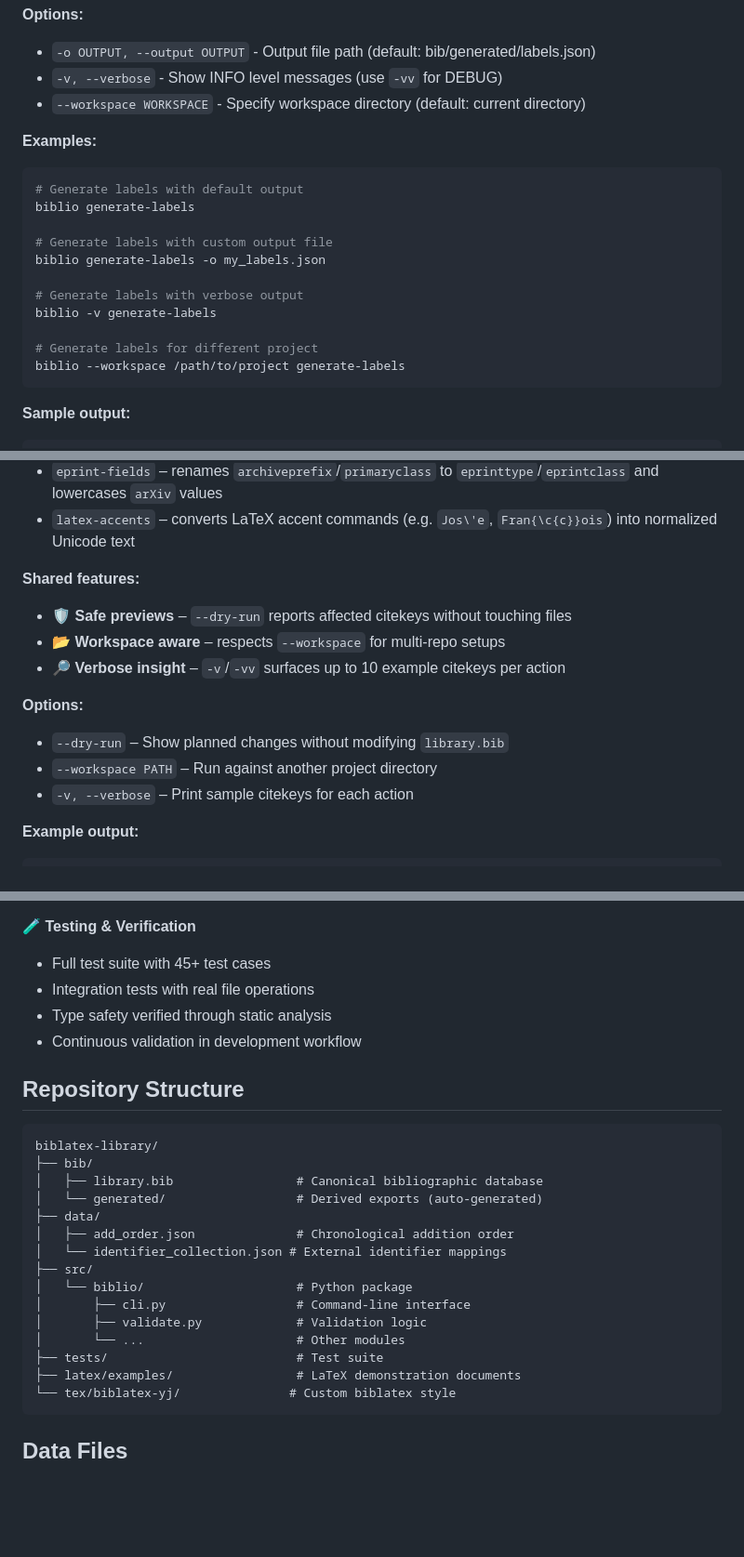
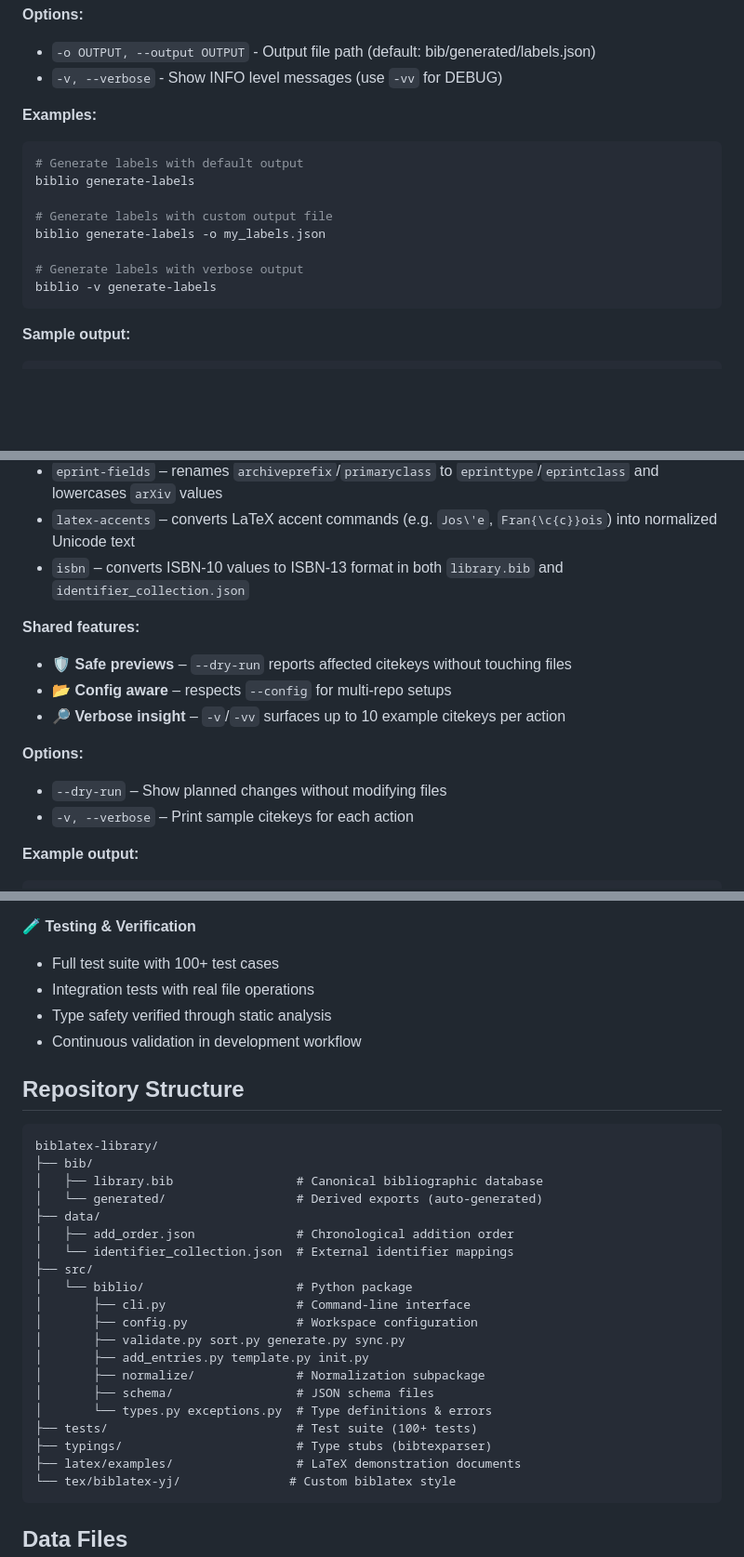
Before and after one commit to KiringYJ/biblatex-library, a Markdown page: README.md, 3 parts joined by grey strips. Shown at 93% size. Drawn GitHub-style; blank space fills up the shorter version.

````diff
--- a/README.md
+++ b/README.md
@@ -253,7 +260,6 @@ biblio generate-labels [options]
 **Options:**
 - `-o OUTPUT, --output OUTPUT` - Output file path (default: bib/generated/labels.json)
 - `-v, --verbose` - Show INFO level messages (use `-vv` for DEBUG)
-- `--workspace WORKSPACE` - Specify workspace directory (default: current directory)
 
 **Examples:**
 
@@ -266,9 +272,6 @@ biblio generate-labels -o my_labels.json
 
 # Generate labels with verbose output
 biblio -v generate-labels
-
-# Generate labels for different project
-biblio --workspace /path/to/project generate-labels
 ```
 
 **Sample output:**
@@ -383,15 +382,15 @@ uv run biblio normalize latex-accents
 - `publisher-location` – flags entries missing `location` and splits `Publisher, City` pairs automatically
 - `eprint-fields` – renames `archiveprefix`/`primaryclass` to `eprinttype`/`eprintclass` and lowercases `arXiv` values
 - `latex-accents` – converts LaTeX accent commands (e.g. `Jos\'e`, `Fran{\c{c}}ois`) into normalized Unicode text
+- `isbn` – converts ISBN-10 values to ISBN-13 format in both `library.bib` and `identifier_collection.json`
 
 **Shared features:**
 - 🛡️ **Safe previews** – `--dry-run` reports affected citekeys without touching files
-- 📂 **Workspace aware** – respects `--workspace` for multi-repo setups
+- 📂 **Config aware** – respects `--config` for multi-repo setups
 - 🔎 **Verbose insight** – `-v`/`-vv` surfaces up to 10 example citekeys per action
 
 **Options:**
-- `--dry-run` – Show planned changes without modifying `library.bib`
-- `--workspace PATH` – Run against another project directory
+- `--dry-run` – Show planned changes without modifying files
 - `-v, --verbose` – Print sample citekeys for each action
 
 **Example output:**
@@ -561,7 +556,7 @@ The bibliography system maintains three synchronized data files:
 - Robust error recovery and logging
 
 **🧪 Testing & Verification**
-- Full test suite with 45+ test cases
+- Full test suite with 100+ test cases
 - Integration tests with real file operations
 - Type safety verified through static analysis
 - Continuous validation in development workflow
@@ -575,13 +570,18 @@ biblatex-library/
 │   └── generated/                  # Derived exports (auto-generated)
 ├── data/
 │   ├── add_order.json              # Chronological addition order
-│   └── identifier_collection.json # External identifier mappings
+│   └── identifier_collection.json  # External identifier mappings
 ├── src/
 │   └── biblio/                     # Python package
 │       ├── cli.py                  # Command-line interface
-│       ├── validate.py             # Validation logic
-│       └── ...                     # Other modules
-├── tests/                          # Test suite
+│       ├── config.py               # Workspace configuration
+│       ├── validate.py sort.py generate.py sync.py
+│       ├── add_entries.py template.py init.py
+│       ├── normalize/              # Normalization subpackage
+│       ├── schema/                 # JSON schema files
+│       └── types.py exceptions.py  # Type definitions & errors
+├── tests/                          # Test suite (100+ tests)
+├── typings/                        # Type stubs (bibtexparser)
 ├── latex/examples/                 # LaTeX demonstration documents
 └── tex/biblatex-yj/               # Custom biblatex style
 ```
````
Also changed, not shown: other parts of README.md (+24 -25 lines), CLAUDE.md (+52 -40 lines), TODO.md (added, +58 -0 lines).
